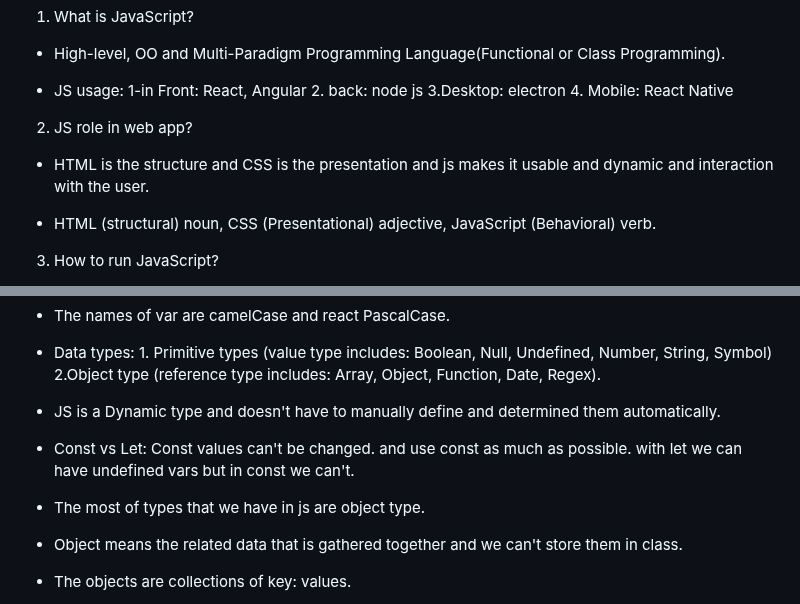
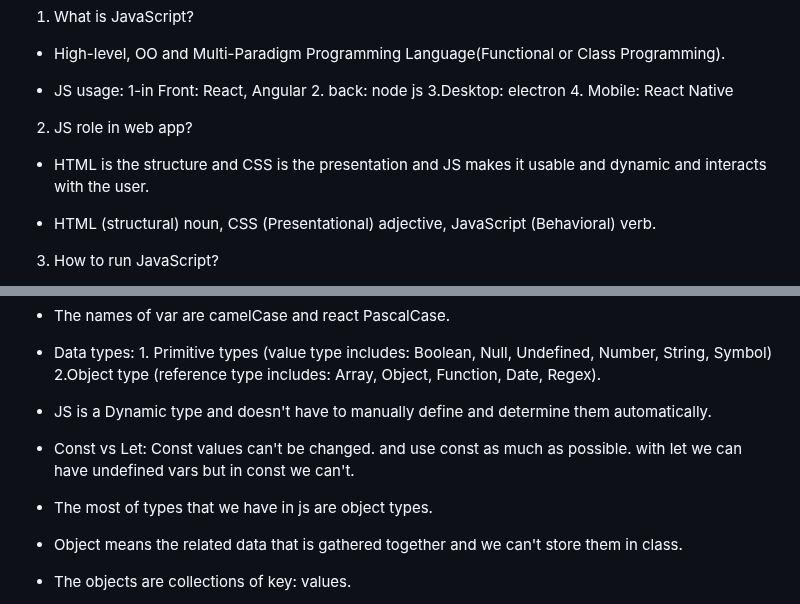
Before and after one commit to yasaminashoori/JavaScript-Course, a Markdown page: README.md, 2 parts joined by grey strips. Rendered like a GitHub page.

```diff
--- a/README.md
+++ b/README.md
@@ -13,7 +13,7 @@
 
 2. JS role in web app?
 
-- HTML is the structure and CSS is the presentation and js makes it usable and dynamic and interaction with the user.
+- HTML is the structure and CSS is the presentation and JS makes it usable and dynamic and interacts with the user.
 
 - HTML (structural) noun, CSS (Presentational) adjective, JavaScript (Behavioral) verb.
 
@@ -57,11 +57,11 @@ Before it runs only in browsers (Front-end).
 
 - Data types: 1. Primitive types (value type includes: Boolean, Null, Undefined, Number, String, Symbol) 2.Object type (reference type includes: Array, Object, Function, Date, Regex).
 
-- JS is a Dynamic type and doesn't have to manually define and determined them automatically.
+- JS is a Dynamic type and doesn't have to manually define and determine them automatically.
 
 - Const vs Let: Const values can't be changed. and use const as much as possible. with let we can have undefined vars but in const we can't.
 
-- The most of types that we have in js are object type.
+- The most of types that we have in js are object types.
 
 -  Object means the related data that is gathered together and we can't store them in class.
 
```
